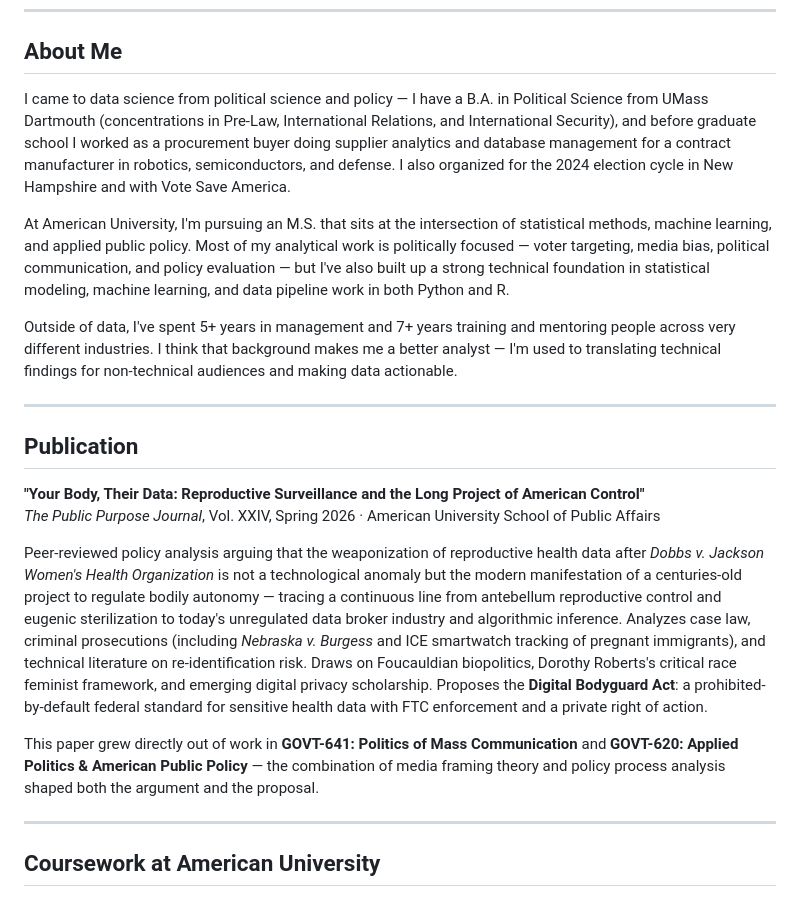
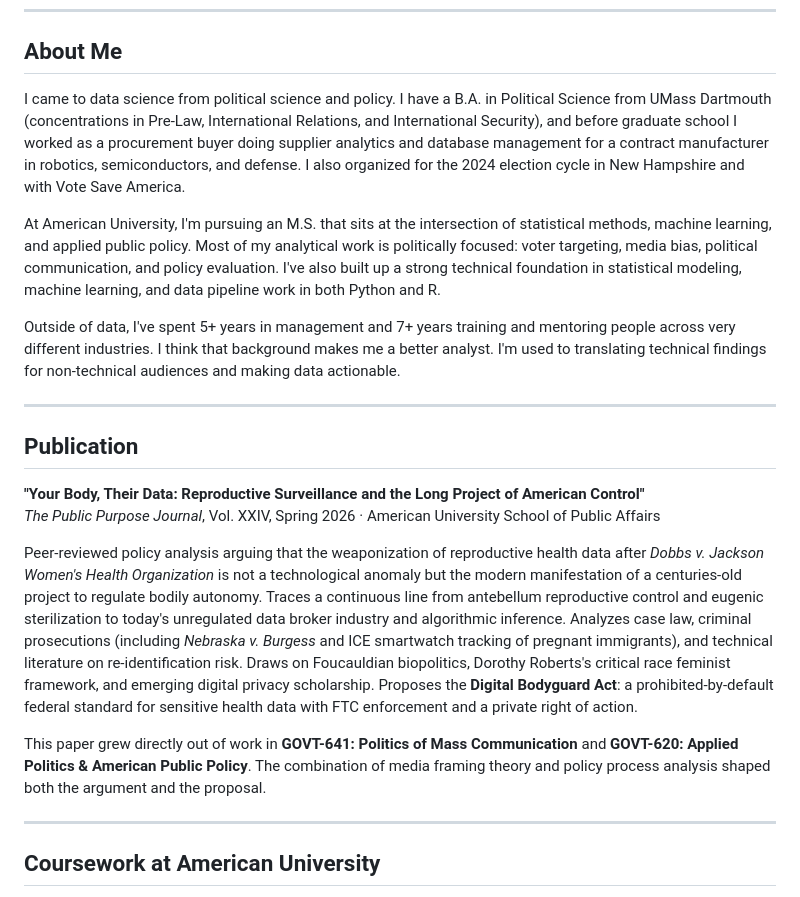
Before and after one commit to langmeyeraly24/GitHub-Portfolio, a Markdown page: ms-data-science-coursework/README.md, the part around one of its changes. GitHub-like rendering.

Commit message:
readme changes pt 4

```diff
--- a/ms-data-science-coursework/README.md
+++ b/ms-data-science-coursework/README.md
@@ -7,11 +7,11 @@ Graduating December 2026 · 3.50 GPA
 
 ## About Me
 
-I came to data science from political science and policy — I have a B.A. in Political Science from UMass Dartmouth (concentrations in Pre-Law, International Relations, and International Security), and before graduate school I worked as a procurement buyer doing supplier analytics and database management for a contract manufacturer in robotics, semiconductors, and defense. I also organized for the 2024 election cycle in New Hampshire and with Vote Save America.
+I came to data science from political science and policy. I have a B.A. in Political Science from UMass Dartmouth (concentrations in Pre-Law, International Relations, and International Security), and before graduate school I worked as a procurement buyer doing supplier analytics and database management for a contract manufacturer in robotics, semiconductors, and defense. I also organized for the 2024 election cycle in New Hampshire and with Vote Save America.
 
-At American University, I'm pursuing an M.S. that sits at the intersection of statistical methods, machine learning, and applied public policy. Most of my analytical work is politically focused — voter targeting, media bias, political communication, and policy evaluation — but I've also built up a strong technical foundation in statistical modeling, machine learning, and data pipeline work in both Python and R.
+At American University, I'm pursuing an M.S. that sits at the intersection of statistical methods, machine learning, and applied public policy. Most of my analytical work is politically focused: voter targeting, media bias, political communication, and policy evaluation. I've also built up a strong technical foundation in statistical modeling, machine learning, and data pipeline work in both Python and R.
 
-Outside of data, I've spent 5+ years in management and 7+ years training and mentoring people across very different industries. I think that background makes me a better analyst — I'm used to translating technical findings for non-technical audiences and making data actionable.
+Outside of data, I've spent 5+ years in management and 7+ years training and mentoring people across very different industries. I think that background makes me a better analyst. I'm used to translating technical findings for non-technical audiences and making data actionable.
 
 ---
 
@@ -20,9 +20,9 @@ Outside of data, I've spent 5+ years in management and 7+ years training and men
 **"Your Body, Their Data: Reproductive Surveillance and the Long Project of American Control"**
 *The Public Purpose Journal*, Vol. XXIV, Spring 2026 · American University School of Public Affairs
 
-Peer-reviewed policy analysis arguing that the weaponization of reproductive health data after *Dobbs v. Jackson Women's Health Organization* is not a technological anomaly but the modern manifestation of a centuries-old project to regulate bodily autonomy — tracing a continuous line from antebellum reproductive control and eugenic sterilization to today's unregulated data broker industry and algorithmic inference. Analyzes case law, criminal prosecutions (including *Nebraska v. Burgess* and ICE smartwatch tracking of pregnant immigrants), and technical literature on re-identification risk. Draws on Foucauldian biopolitics, Dorothy Roberts's critical race feminist framework, and emerging digital privacy scholarship. Proposes the **Digital Bodyguard Act**: a prohibited-by-default federal standard for sensitive health data with FTC enforcement and a private right of action.
+Peer-reviewed policy analysis arguing that the weaponization of reproductive health data after *Dobbs v. Jackson Women's Health Organization* is not a technological anomaly but the modern manifestation of a centuries-old project to regulate bodily autonomy. Traces a continuous line from antebellum reproductive control and eugenic sterilization to today's unregulated data broker industry and algorithmic inference. Analyzes case law, criminal prosecutions (including *Nebraska v. Burgess* and ICE smartwatch tracking of pregnant immigrants), and technical literature on re-identification risk. Draws on Foucauldian biopolitics, Dorothy Roberts's critical race feminist framework, and emerging digital privacy scholarship. Proposes the **Digital Bodyguard Act**: a prohibited-by-default federal standard for sensitive health data with FTC enforcement and a private right of action.
 
-This paper grew directly out of work in **GOVT-641: Politics of Mass Communication** and **GOVT-620: Applied Politics & American Public Policy** — the combination of media framing theory and policy process analysis shaped both the argument and the proposal.
+This paper grew directly out of work in **GOVT-641: Politics of Mass Communication** and **GOVT-620: Applied Politics & American Public Policy**. The combination of media framing theory and policy process analysis shaped both the argument and the proposal.
 
 ---
 
```
Also changed, not shown: other parts of ms-data-science-coursework/README.md (+3 -3 lines), README.md (+6 -6 lines).
